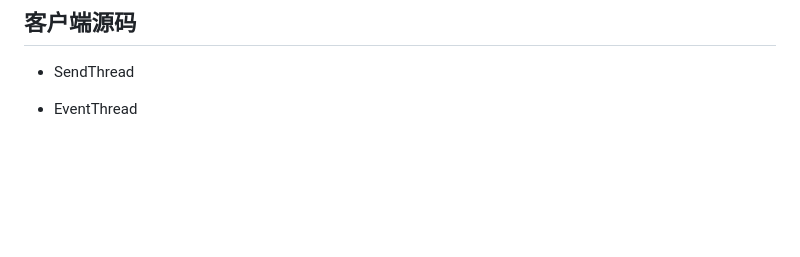
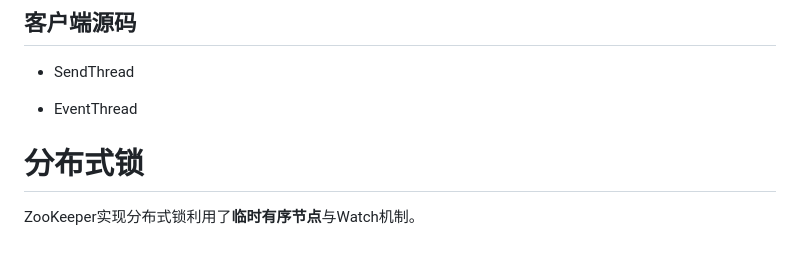
Before and after one commit to Houchengisnull/helloWorld, a Markdown page: documents/分布式/zookeeper.md, the part around one of its changes. GitHub-like rendering; blank space fills up the shorter version.

Commit message:
1. ZooKeeper实现分布式锁 2. ZooKeeper的历史与使用场景

```diff
--- a/documents/分布式/zookeeper.md
+++ b/documents/分布式/zookeeper.md
@@ -346,3 +356,7 @@ org.apache.zookeeper.server.LogFormatter log.1
 - SendThread
 
 - EventThread
+
+# 分布式锁
+
+ZooKeeper实现分布式锁利用了**临时有序节点**与Watch机制。
```
Also changed, not shown: other parts of documents/分布式/zookeeper.md (+11 -1 lines).
